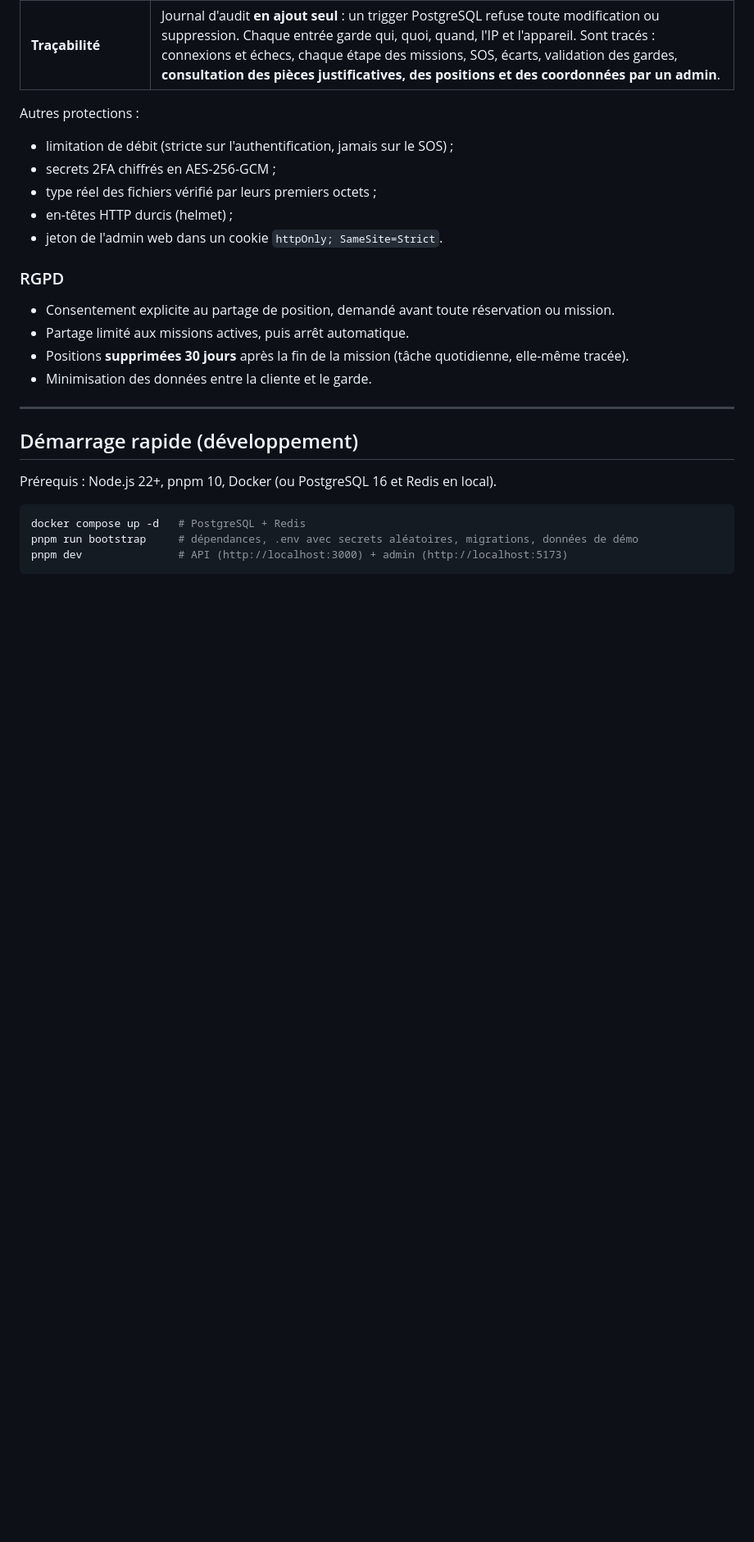
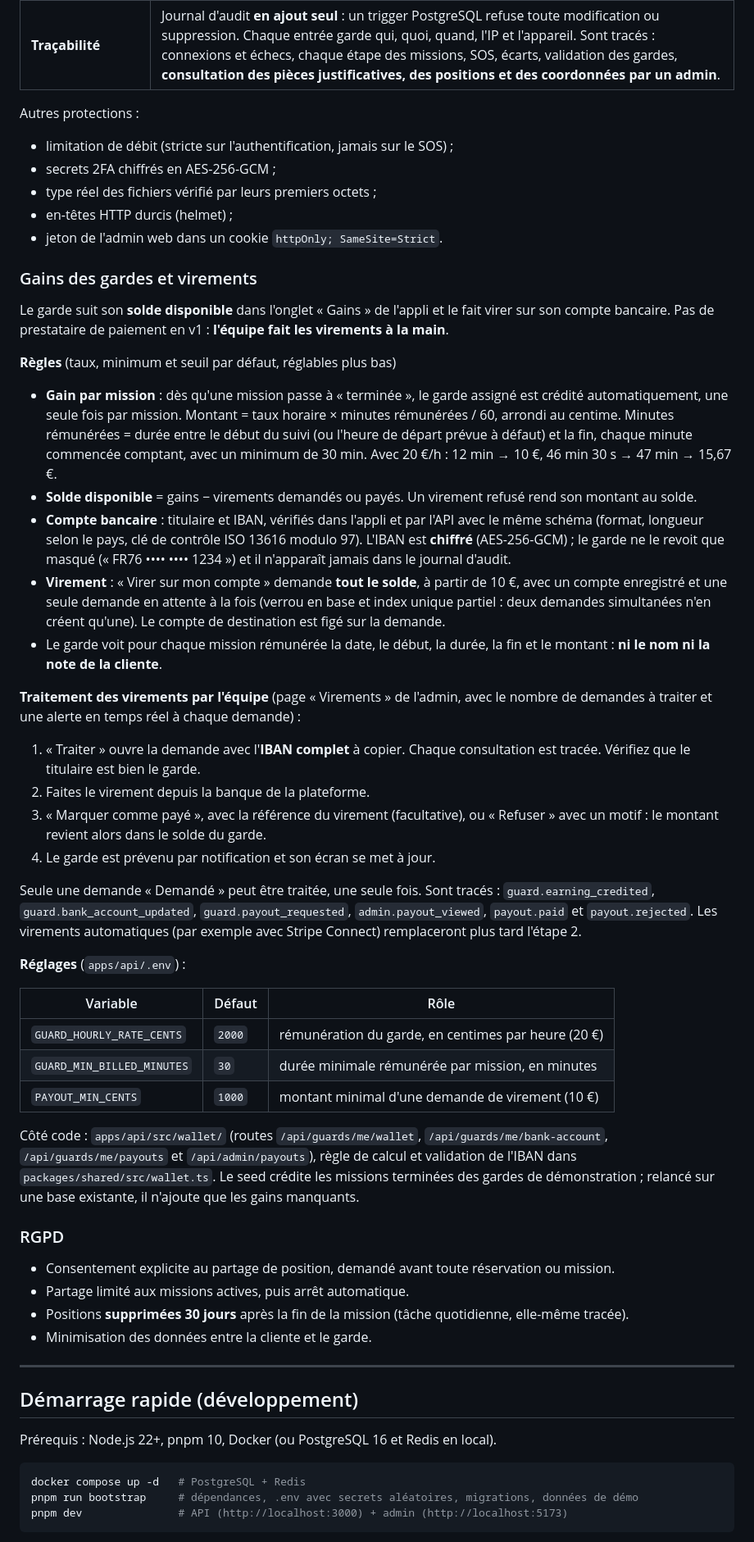
Before and after one commit to equationstratos/HB, a Markdown page: README.md, the part around the change. Shown at 82% size. GitHub-like rendering; blank space fills up the shorter version.

Commit message:
docs: règles des gains des gardes et traitement manuel des virements
Co-Authored-By: Claude Opus 5.5 <noreply@anthropic.com>
Claude-Session: https://claude.ai/code/session_01PH8SiGQQodRHmKGCvneomV

```diff
--- a/README.md
+++ b/README.md
@@ -69,6 +69,37 @@ Autres protections :
 - type réel des fichiers vérifié par leurs premiers octets ;
 - en-têtes HTTP durcis (helmet) ;
 - jeton de l'admin web dans un cookie `httpOnly; SameSite=Strict`.
+
+### Gains des gardes et virements
+
+Le garde suit son **solde disponible** dans l'onglet « Gains » de l'appli et le fait virer sur son compte bancaire. Pas de prestataire de paiement en v1 : **l'équipe fait les virements à la main**.
+
+**Règles** (taux, minimum et seuil par défaut, réglables plus bas)
+
+- **Gain par mission** : dès qu'une mission passe à « terminée », le garde assigné est crédité automatiquement, une seule fois par mission. Montant = taux horaire × minutes rémunérées / 60, arrondi au centime. Minutes rémunérées = durée entre le début du suivi (ou l'heure de départ prévue à défaut) et la fin, chaque minute commencée comptant, avec un minimum de 30 min. Avec 20 €/h : 12 min → 10 €, 46 min 30 s → 47 min → 15,67 €.
+- **Solde disponible** = gains − virements demandés ou payés. Un virement refusé rend son montant au solde.
+- **Compte bancaire** : titulaire et IBAN, vérifiés dans l'appli et par l'API avec le même schéma (format, longueur selon le pays, clé de contrôle ISO 13616 modulo 97). L'IBAN est **chiffré** (AES-256-GCM) ; le garde ne le revoit que masqué (« FR76 •••• •••• 1234 ») et il n'apparaît jamais dans le journal d'audit.
+- **Virement** : « Virer sur mon compte » demande **tout le solde**, à partir de 10 €, avec un compte enregistré et une seule demande en attente à la fois (verrou en base et index unique partiel : deux demandes simultanées n'en créent qu'une). Le compte de destination est figé sur la demande.
+- Le garde voit pour chaque mission rémunérée la date, le début, la durée, la fin et le montant : **ni le nom ni la note de la cliente**.
+
+**Traitement des virements par l'équipe** (page « Virements » de l'admin, avec le nombre de demandes à traiter et une alerte en temps réel à chaque demande) :
+
+1. « Traiter » ouvre la demande avec l'**IBAN complet** à copier. Chaque consultation est tracée. Vérifiez que le titulaire est bien le garde.
+2. Faites le virement depuis la banque de la plateforme.
+3. « Marquer comme payé », avec la référence du virement (facultative), ou « Refuser » avec un motif : le montant revient alors dans le solde du garde.
+4. Le garde est prévenu par notification et son écran se met à jour.
+
+Seule une demande « Demandé » peut être traitée, une seule fois. Sont tracés : `guard.earning_credited`, `guard.bank_account_updated`, `guard.payout_requested`, `admin.payout_viewed`, `payout.paid` et `payout.rejected`. Les virements automatiques (par exemple avec Stripe Connect) remplaceront plus tard l'étape 2.
+
+**Réglages** (`apps/api/.env`) :
+
+| Variable                   | Défaut | Rôle                                                |
+| -------------------------- | ------ | --------------------------------------------------- |
+| `GUARD_HOURLY_RATE_CENTS`  | `2000` | rémunération du garde, en centimes par heure (20 €) |
+| `GUARD_MIN_BILLED_MINUTES` | `30`   | durée minimale rémunérée par mission, en minutes    |
+| `PAYOUT_MIN_CENTS`         | `1000` | montant minimal d'une demande de virement (10 €)    |
+
+Côté code : `apps/api/src/wallet/` (routes `/api/guards/me/wallet`, `/api/guards/me/bank-account`, `/api/guards/me/payouts` et `/api/admin/payouts`), règle de calcul et validation de l'IBAN dans `packages/shared/src/wallet.ts`. Le seed crédite les missions terminées des gardes de démonstration ; relancé sur une base existante, il n'ajoute que les gains manquants.
 
 ### RGPD
 
```
